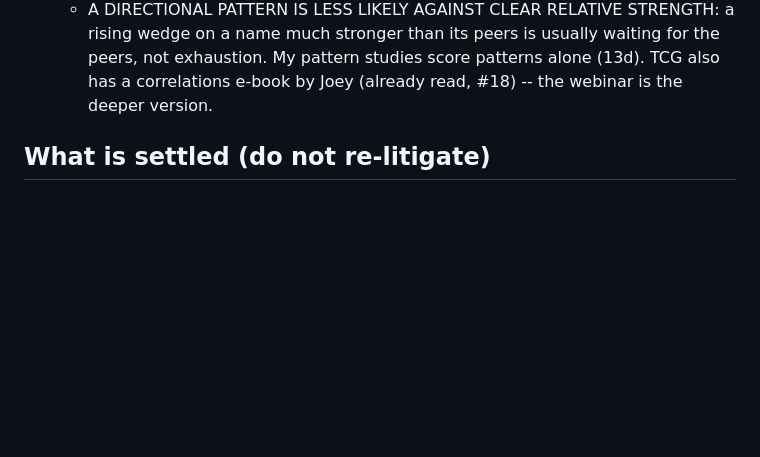
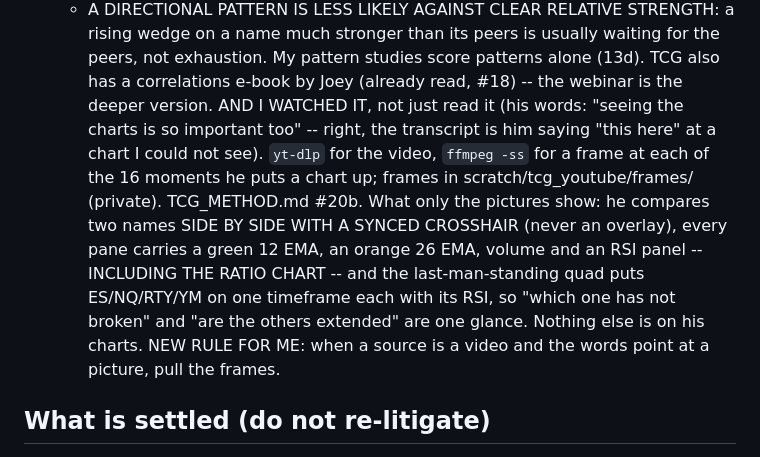
Before and after one commit to jayrogs/TradeBOT, a Markdown page: CLAUDE.md, the part around the change. GitHub-like rendering; blank space fills up the shorter version.

Commit message:
Watched the ratio webinar, not just read it: the synced crosshair, the RSI on the ratio chart, the quad
Co-Authored-By: Claude Opus 5 <noreply@anthropic.com>

```diff
--- a/CLAUDE.md
+++ b/CLAUDE.md
@@ -588,6 +588,14 @@ Edit it freely. If a rule here and a memory note disagree, this file wins.
       - A DIRECTIONAL PATTERN IS LESS LIKELY AGAINST CLEAR RELATIVE STRENGTH: a rising wedge on a name much stronger
         than its peers is usually waiting for the peers, not exhaustion. My pattern studies score patterns alone (13d).
     TCG also has a correlations e-book by Joey (already read, #18) -- the webinar is the deeper version.
+    AND I WATCHED IT, not just read it (his words: "seeing the charts is so important too" -- right, the transcript is
+    him saying "this here" at a chart I could not see). `yt-dlp` for the video, `ffmpeg -ss` for a frame at each of the
+    16 moments he puts a chart up; frames in scratch/tcg_youtube/frames/ (private). TCG_METHOD.md #20b. What only the
+    pictures show: he compares two names SIDE BY SIDE WITH A SYNCED CROSSHAIR (never an overlay), every pane carries a
+    green 12 EMA, an orange 26 EMA, volume and an RSI panel -- INCLUDING THE RATIO CHART -- and the last-man-standing
+    quad puts ES/NQ/RTY/YM on one timeframe each with its RSI, so "which one has not broken" and "are the others
+    extended" are one glance. Nothing else is on his charts. NEW RULE FOR ME: when a source is a video and the words
+    point at a picture, pull the frames.
 
 ## What is settled (do not re-litigate)
 
```
